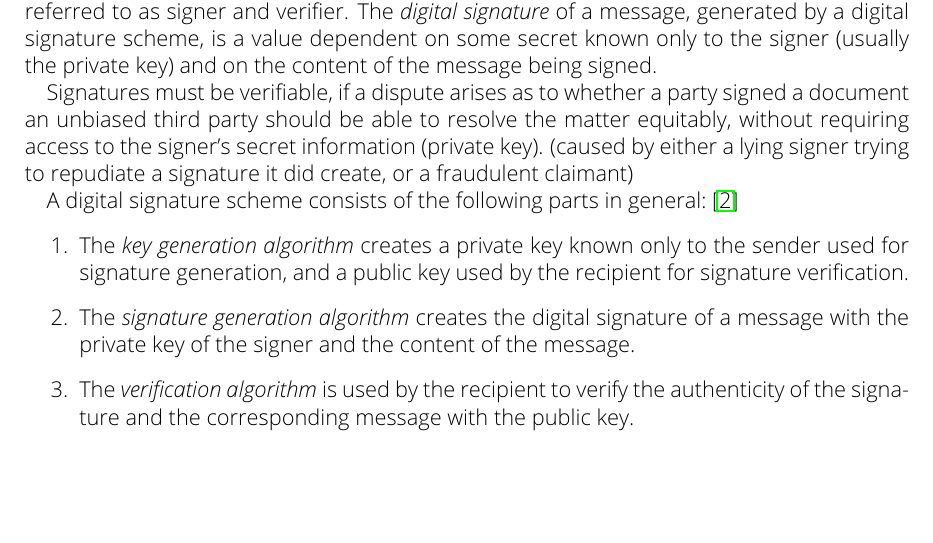
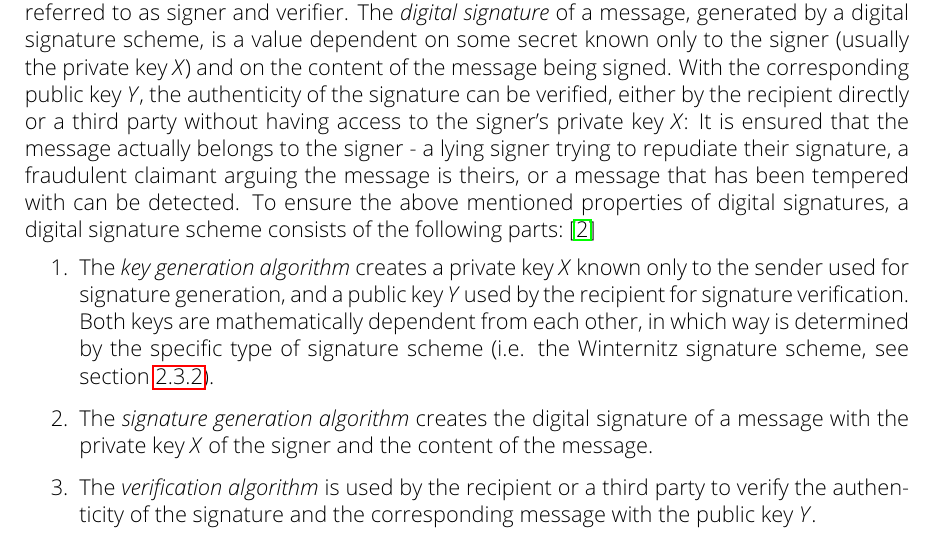
Before and after one commit to Amyy/master_thesis, a LaTeX thesis (thesis.tex, which reads chapters/background.tex): part of page 6 of 11 before the commit and part of page 6 of 12 after it, cut so that both start at the same text, the shorter picture padded with empty space. Compiled offline with pdfLaTeX.

Commit message:
finished introduction / description of Digital Signature Schemes
- still left to do: include graphic / pictures for understandin

```diff
--- a/chapters/background.tex
+++ b/chapters/background.tex
@@ -6,24 +6,16 @@
 A \textit{digital signature scheme} uses a set of rules and a set of parameters to verify the identity of the originator and integrity of data.~\cite{cha:bg_digital_sign_schemes_NIST_standard1992}
 
 In this section, for explanatory reasons, data refers to a message being sent from one sender to a recipient across a network (i.e. LAN). The sender is the person signing the message, the recipient usually wants to verify the received message, therefore they are also referred to as signer and verifier. % 3. unabhängige Person auch als verifier?
-The \textit{digital signature} of a message, generated by a digital signature scheme, is a value dependent on some secret known only to the signer (usually the private key) and on the content of the message being signed.
-
-% hier weitermachen -> vlt schöne quelle für schutzziele + was man verhindern will
-% ist sehr direkt zitiert
-Signatures must be verifiable, if a dispute arises as to whether a party signed a document  an unbiased third party should be able to resolve the matter equitably, without requiring access to the signer’s secret information (private key).
-(caused by either a lying signer trying to repudiate a signature it did create, or a fraudulent claimant)
+The \textit{digital signature} of a message, generated by a digital signature scheme, is a value dependent on some secret known only to the signer (usually the private key~$X$) and on the content of the message being signed. With the corresponding public key~$Y$, the authenticity of the signature can be verified, either by the recipient directly or a third party without having access to the signer's private key $X$: It is ensured that the message actually belongs to the signer - a lying signer trying to repudiate their signature, a fraudulent claimant arguing the message is theirs, or a message that has been tempered with can be detected.
+% hier vlt Bild von Signatursystem?
 % hier schutzziele erwähnen (vlt Liste?) -> recipient will bestätigung das nachricht wirklich vom empfänger, sender will dass recipient ihm keine falschen nachrichten unterschiebt
-
-A digital signature scheme consists of the following parts in general:~\cite{cha:bg_signature_schemes_book_menezes2018_1997} % gehört keygen wirklich zu signatursystem?
+To ensure the above mentioned properties of digital signatures, a digital signature scheme consists of the following parts:~\cite{cha:bg_signature_schemes_book_menezes2018_1997} % gehört keygen wirklich zu signatursystem? -> ganze section beruht auf diesem Buch, wird das klar?
 \begin{enumerate}
-\item The \textit{key generation algorithm} creates a private key known only to the sender used for signature generation, and a public key used by the recipient for signature verification. % und auch noch von weiteren Leuten die Originalität von Nachricht prüfen wollen? Aber in meinem runtergebrochenen Beispiel nur 2 Leute, außerdem wird nicht erklärt dass auch key signiert wird
-\item The \textit{signature generation algorithm} creates the digital signature of a message with the private key of the signer and the content of the message.
-\item The \textit{verification algorithm} is used by the recipient to verify the authenticity of the signature and the corresponding message with the public key.
+\item The \textit{key generation algorithm} creates a private key $X$ known only to the sender used for signature generation, and a public key $Y$ used by the recipient for signature verification. Both keys are mathematically dependent from each other, in which way is determined by the specific type of signature scheme (i.e. the Winternitz signature scheme, see section~\ref{sec:WOTS_keygen}). % und auch noch von weiteren Leuten die Originalität von Nachricht prüfen wollen? Aber in meinem runtergebrochenen Beispiel nur 2 Leute, außerdem wird nicht erklärt dass auch key signiert wird
+\item The \textit{signature generation algorithm} creates the digital signature of a message with the private key $X$ of the signer and the content of the message.
+\item The \textit{verification algorithm} is used by the recipient or a third party to verify the authenticity of the signature and the corresponding message with the public key $Y$.
 \end{enumerate}
-
-
-% assymetric system - public, private key
-% schema "keygen, signieren, verify"
+% Y muss vor signieren der Nachricht veröffentlich werden
 
 % Bild / Schema einfügen
 
```
Also changed, not shown: chapters/background.tex (1 more changed lines).
